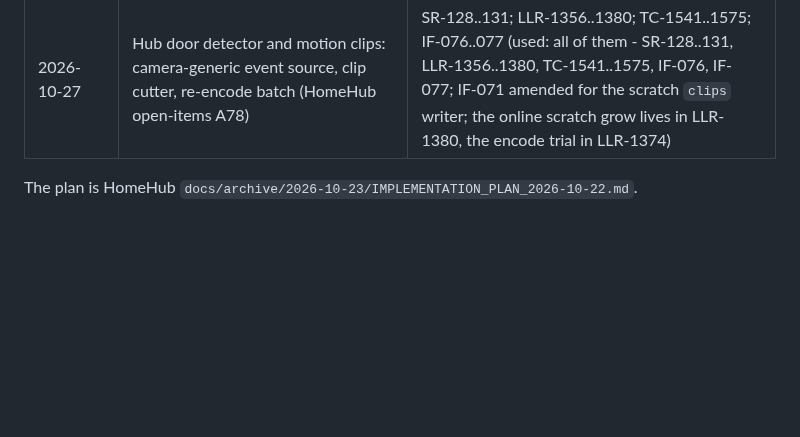
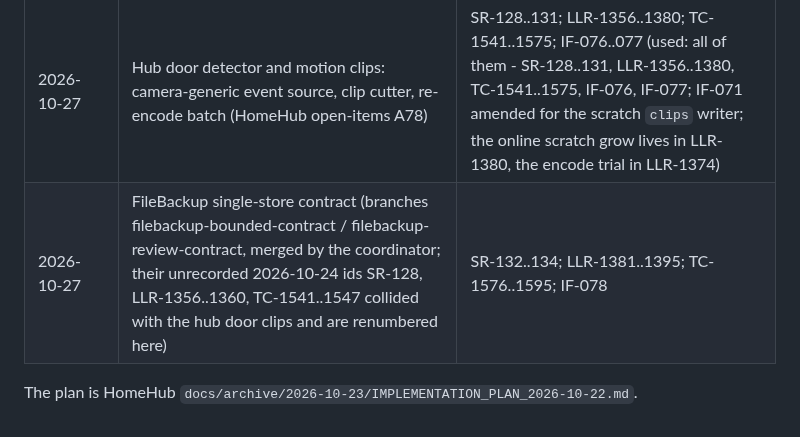
Before and after one commit to diytechy/MiniPC-Deployer, a Markdown page: docs/requirements/id-reservations.md, the part around the change. Drawn GitHub-style; blank space fills up the shorter version.

Commit message:
id-reservations: SR-132..134, LLR-1381..1395, TC-1576..1595, IF-078 for the FileBackup single-store contract, whose unrecorded 2026-10-24 ids collided with the door clips
Co-Authored-By: Claude Opus 5.5 <noreply@anthropic.com>

```diff
--- a/docs/requirements/id-reservations.md
+++ b/docs/requirements/id-reservations.md
@@ -26,5 +26,6 @@ truth for what each id means.
 | 2026-10-26 | Hub metrics log: 5-min snapshot, 10:00/14:05 daily row, raw watch samples, chart page (HomeHub open-items A79) | SR-122..124; LLR-1321..1340; TC-1494..1520; IF-074 (used: SR-122..124, LLR-1321..1332, TC-1494..1510, IF-074; LLR-1330 also refs SR-073) |
 | 2026-10-26 | OtterTube update channel on the hub: updates folder, Caddy routes, site/library knob split (HomeHub open-items A77) | SR-125..127; LLR-1341..1355; TC-1521..1540; IF-075 (used: SR-125..127, LLR-1341..1350, TC-1521..1540, IF-075; SR-117, LLR-1277, IF-073, TC-1442 and TC-1446's test amended) |
 | 2026-10-27 | Hub door detector and motion clips: camera-generic event source, clip cutter, re-encode batch (HomeHub open-items A78) | SR-128..131; LLR-1356..1380; TC-1541..1575; IF-076..077 (used: all of them - SR-128..131, LLR-1356..1380, TC-1541..1575, IF-076, IF-077; IF-071 amended for the scratch `clips` writer; the online scratch grow lives in LLR-1380, the encode trial in LLR-1374) |
+| 2026-10-27 | FileBackup single-store contract (branches filebackup-bounded-contract / filebackup-review-contract, merged by the coordinator; their unrecorded 2026-10-24 ids SR-128, LLR-1356..1360, TC-1541..1547 collided with the hub door clips and are renumbered here) | SR-132..134; LLR-1381..1395; TC-1576..1595; IF-078 |
 
 The plan is HomeHub `docs/archive/2026-10-23/IMPLEMENTATION_PLAN_2026-10-22.md`.
```
